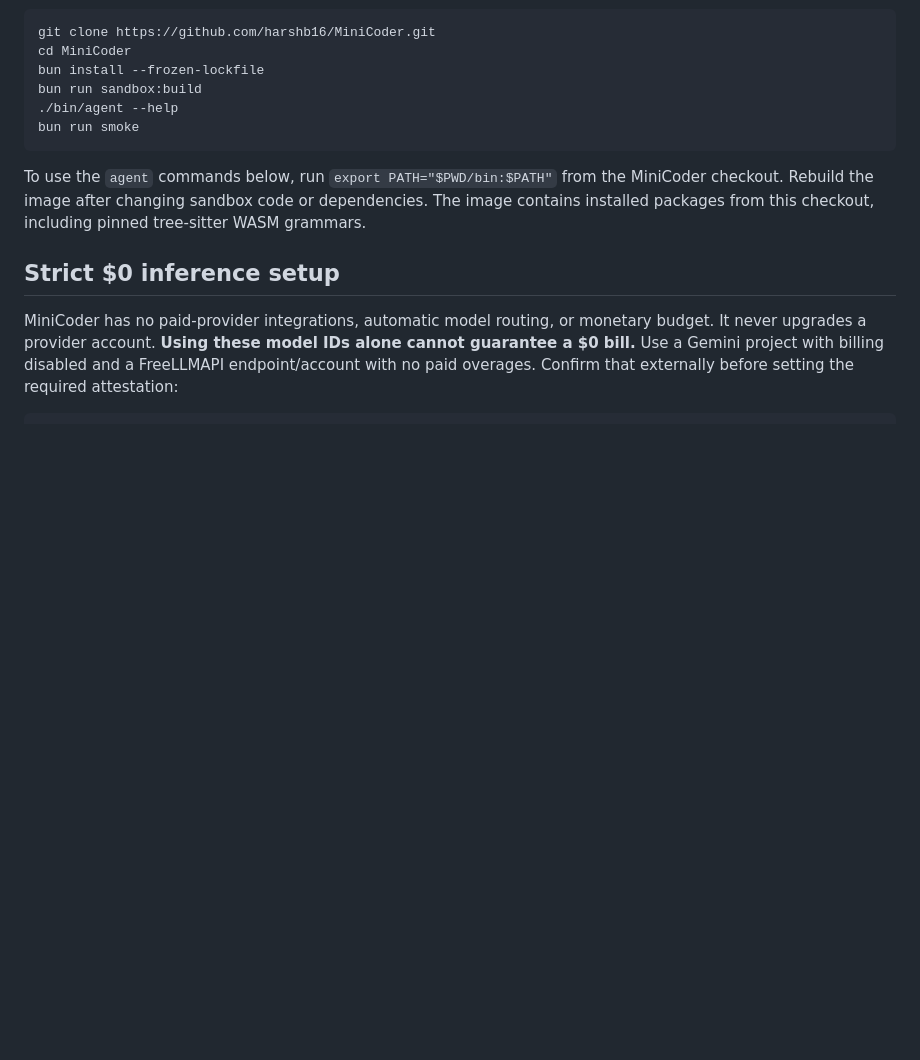
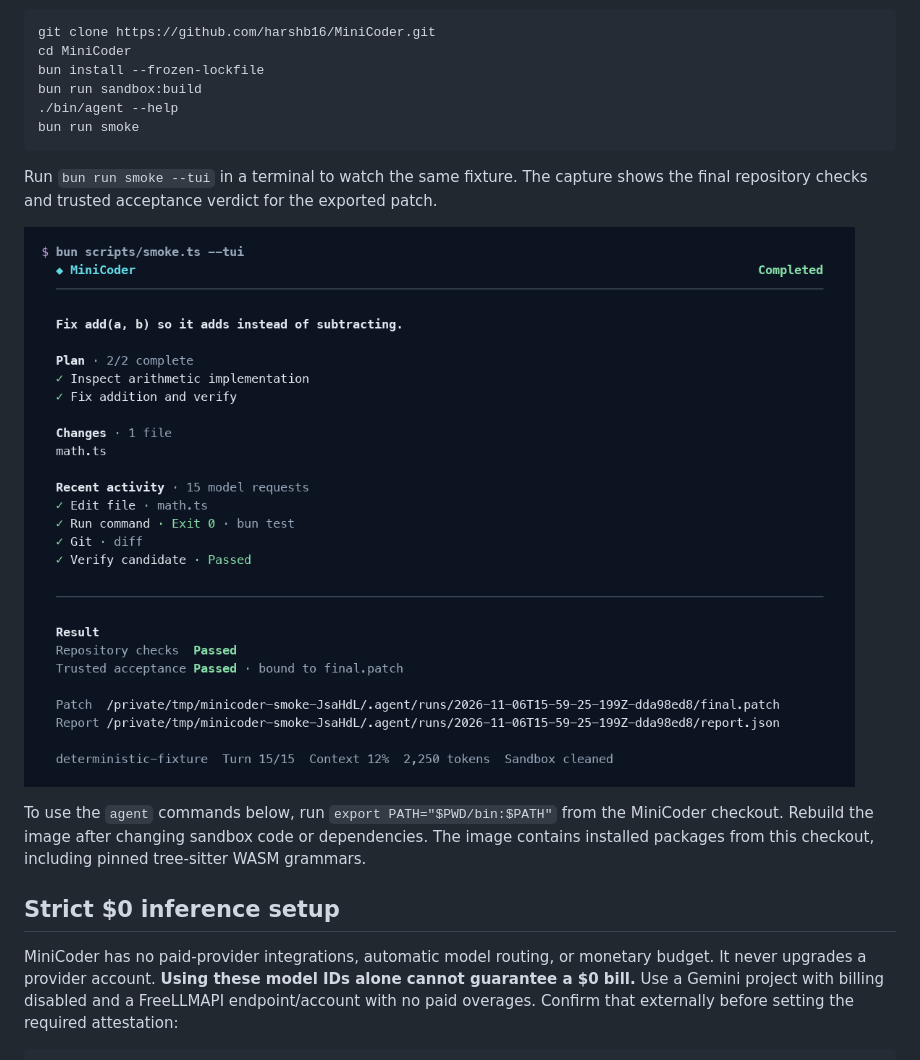
Before and after one commit to harshb16/MiniCoder, a Markdown page: README.md, the part around the change. Rendered like a GitHub page; pictures changed too: docs/images/minicoder-tui.png (added); blank space fills up the shorter version.

````diff
--- a/README.md
+++ b/README.md
@@ -37,6 +37,10 @@ bun run sandbox:build
 ./bin/agent --help
 bun run smoke
 ```
+
+Run `bun run smoke --tui` in a terminal to watch the same fixture. The capture shows the final repository checks and trusted acceptance verdict for the exported patch.
+
+![MiniCoder terminal showing a completed two-step plan, one changed file, passing checks, and patch and report paths](docs/images/minicoder-tui.png)
 
 To use the `agent` commands below, run `export PATH="$PWD/bin:$PATH"` from the MiniCoder checkout. Rebuild the image after changing sandbox code or dependencies. The image contains installed packages from this checkout, including pinned tree-sitter WASM grammars.
 
````
Also changed, not shown: 7 other files.
